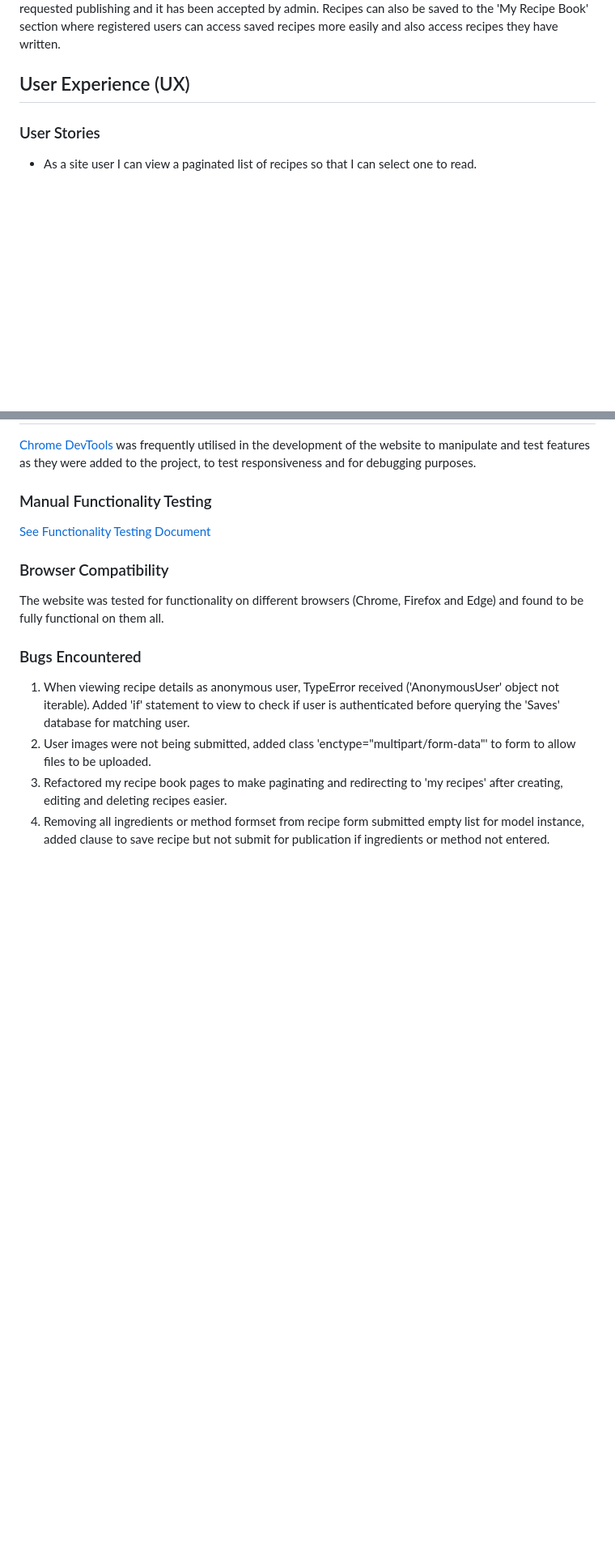
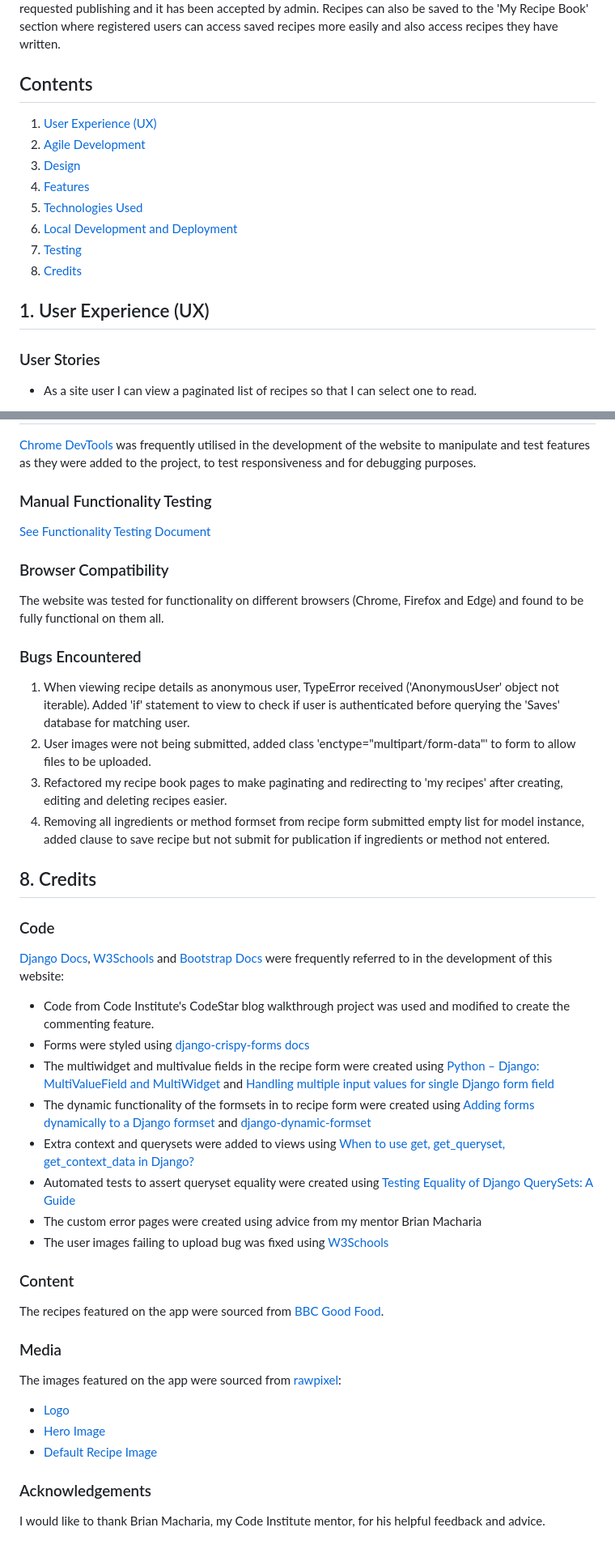
Before and after one commit to VictoriaParkes/recipe-book, a Markdown page: README.md, 2 parts joined by grey strips. Shown at 81% size. Drawn GitHub-style; blank space fills up the shorter version.

Commit message:
Add credits and contents

```diff
--- a/README.md
+++ b/README.md
@@ -2,7 +2,18 @@
 
 Recipe Book is an online app designed to build a community of 'foodies' and home cooks who share recipes and join in conversations. All users have access to browse and view published recipes but users must be registered to interact with content, join conversations and submit their own recipes. Registered users can easily submit their recipes to the site via a recipe submission form and can return to edit their recipes or delete them from the site. Each recipe is displayed on the site for other users to access after the author has requested publishing and it has been accepted by admin. Recipes can also be saved to the 'My Recipe Book' section where registered users can access saved recipes more easily and also access recipes they have written.
 
-## User Experience (UX)
+## Contents
+
+1. [User Experience (UX)](#1-user-experience-ux)
+2. [Agile Development](#2-agile-development)
+3. [Design](#3-design)
+4. [Features](#4-features)
+5. [Technologies Used](#5-technologies-used)
+6. [Local Development and Deployment](#6-local-development-and-deployment)
+7. [Testing](#7-testing)
+8. [Credits](#8-credits)
+
+## 1. User Experience (UX)
 
 ### User Stories
 
@@ -368,3 +379,34 @@ The website was tested for functionality on different browsers (Chrome, Firefox
 2. User images were not being submitted, added class 'enctype="multipart/form-data"' to form to allow files to be uploaded.
 3. Refactored my recipe book pages to make paginating and redirecting to 'my recipes' after creating, editing and deleting recipes easier.
 4. Removing all ingredients or method formset from recipe form submitted empty list for model instance, added clause to save recipe but not submit for publication if ingredients or method not entered.
+
+## 8. Credits
+
+### Code
+
+[Django Docs](https://docs.djangoproject.com/en/3.2/), [W3Schools](https://www.w3schools.com/) and [Bootstrap Docs](https://getbootstrap.com/docs/5.3/getting-started/introduction/) were frequently referred to in the development of this website:
+
+- Code from Code Institute's CodeStar blog walkthrough project was used and modified to create the commenting feature.
+- Forms were styled using [django-crispy-forms docs](https://django-crispy-forms.readthedocs.io/en/1.14.0/index.html)
+- The multiwidget and multivalue fields in the recipe form were created using [Python – Django: MultiValueField and MultiWidget](https://itecnote.com/tecnote/python-django-multivaluefield-and-multiwidget/) and [Handling multiple input values for single Django form field](https://coderwall.com/p/kq1d5a/handling-multiple-input-values-for-single-django-form-field)
+- The dynamic functionality of the formsets in to recipe form were created using [Adding forms dynamically to a Django formset](https://medium.com/all-about-django/adding-forms-dynamically-to-a-django-formset-375f1090c2b0) and [django-dynamic-formset](https://github.com/elo80ka/django-dynamic-formset)
+- Extra context and querysets were added to views using [When to use get, get_queryset, get_context_data in Django?](https://medium.com/@hassanraza/when-to-use-get-get-queryset-get-context-data-in-django-952df6be036a)
+- Automated tests to assert queryset equality were created using [Testing Equality of Django QuerySets: A Guide](https://copyprogramming.com/howto/how-do-i-test-django-querysets-are-equal)
+- The custom error pages were created using advice from my mentor Brian Macharia
+- The user images failing to upload bug was fixed using [W3Schools](https://www.w3schools.com/tags/att_form_enctype.asp)
+
+### Content
+
+The recipes featured on the app were sourced from [BBC Good Food](https://www.bbcgoodfood.com/).
+
+### Media
+
+The images featured on the app were sourced from [rawpixel](https://www.rawpixel.com/):
+
+- [Logo](https://www.rawpixel.com/image/2393591/free-illustration-png-chef-cook-hat-cooking)
+- [Hero Image](https://www.rawpixel.com/image/2395669/free-illustration-png-accessory-apron-bakery)
+- [Default Recipe Image](https://www.rawpixel.com/image/2393629/free-illustration-vector-hand-drawn-plate-dome-cap)
+
+### Acknowledgements
+
+I would like to thank Brian Macharia, my Code Institute mentor, for his helpful feedback and advice.
```
Also changed, not shown: other parts of README.md (+7 -7 lines).
